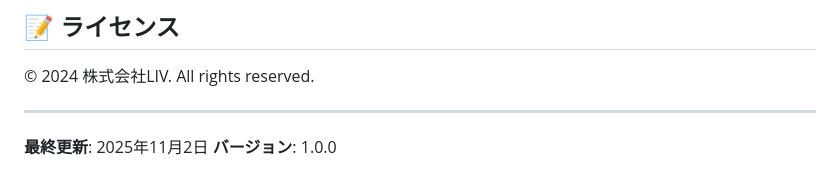
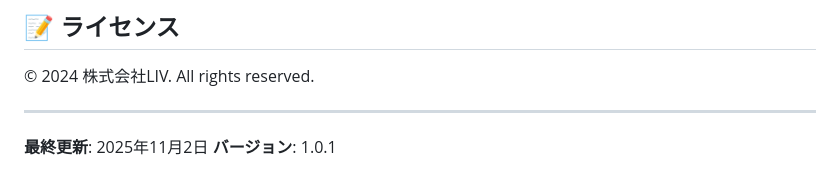
Before and after one commit to elfpoker0301-glitch/liv-corporate-website, a Markdown page: README.md, the part around the change. Drawn GitHub-style.

Commit message:
自動デプロイテスト v1.0.1

```diff
--- a/README.md
+++ b/README.md
@@ -180,4 +180,4 @@ Service Workerの実装により、PWA（Progressive Web App）として動作
 ---
 
 **最終更新**: 2025年11月2日
-**バージョン**: 1.0.0
+**バージョン**: 1.0.1
```
